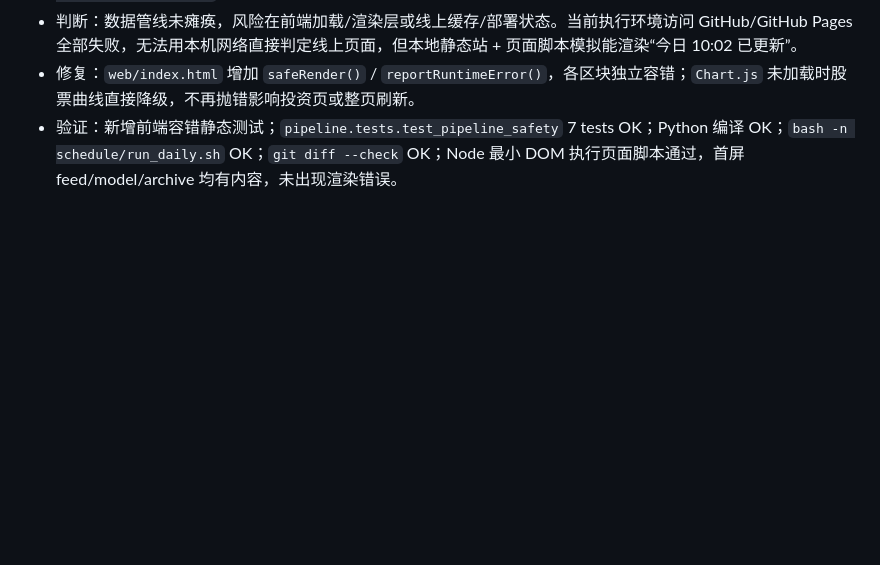
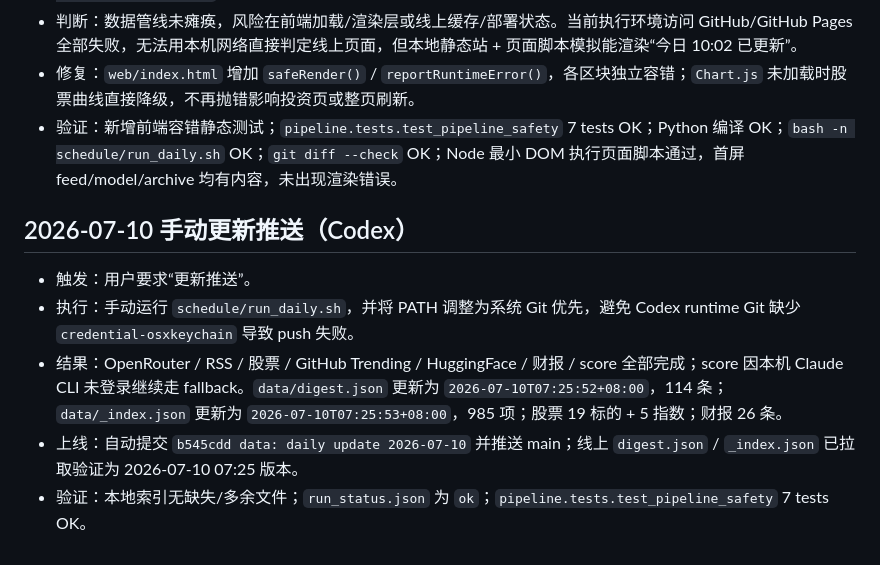
Before and after one commit to coldlesslol/AI-Radar, a Markdown page: work-log.md, the part around the change. Rendered like a GitHub page; blank space fills up the shorter version.

Commit message:
docs: record daily update 2026-07-10

```diff
--- a/work-log.md
+++ b/work-log.md
@@ -206,3 +206,10 @@ date: 2026-06-29
 - 判断：数据管线未瘫痪，风险在前端加载/渲染层或线上缓存/部署状态。当前执行环境访问 GitHub/GitHub Pages 全部失败，无法用本机网络直接判定线上页面，但本地静态站 + 页面脚本模拟能渲染“今日 10:02 已更新”。
 - 修复：`web/index.html` 增加 `safeRender()` / `reportRuntimeError()`，各区块独立容错；`Chart.js` 未加载时股票曲线直接降级，不再抛错影响投资页或整页刷新。
 - 验证：新增前端容错静态测试；`pipeline.tests.test_pipeline_safety` 7 tests OK；Python 编译 OK；`bash -n schedule/run_daily.sh` OK；`git diff --check` OK；Node 最小 DOM 执行页面脚本通过，首屏 feed/model/archive 均有内容，未出现渲染错误。
+
+## 2026-07-10 手动更新推送（Codex）
+- 触发：用户要求“更新推送”。
+- 执行：手动运行 `schedule/run_daily.sh`，并将 PATH 调整为系统 Git 优先，避免 Codex runtime Git 缺少 `credential-osxkeychain` 导致 push 失败。
+- 结果：OpenRouter / RSS / 股票 / GitHub Trending / HuggingFace / 财报 / score 全部完成；score 因本机 Claude CLI 未登录继续走 fallback。`data/digest.json` 更新为 `2026-07-10T07:25:52+08:00`，114 条；`data/_index.json` 更新为 `2026-07-10T07:25:53+08:00`，985 项；股票 19 标的 + 5 指数；财报 26 条。
+- 上线：自动提交 `b545cdd data: daily update 2026-07-10` 并推送 main；线上 `digest.json` / `_index.json` 已拉取验证为 2026-07-10 07:25 版本。
+- 验证：本地索引无缺失/多余文件；`run_status.json` 为 `ok`；`pipeline.tests.test_pipeline_safety` 7 tests OK。
```
